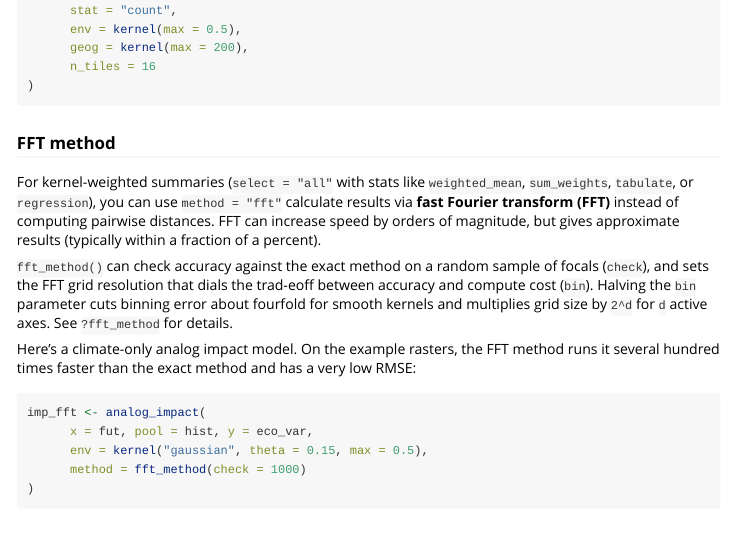
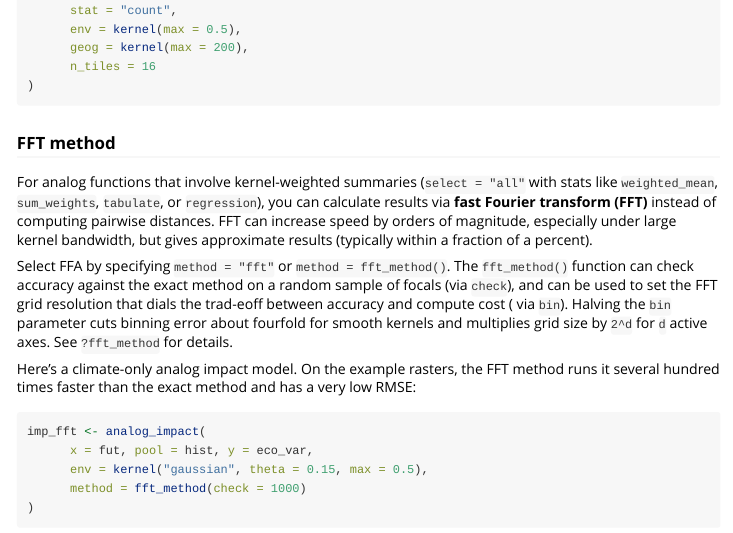
Before and after one commit to matthewkling/analogs, an R Markdown document (vignettes-raw/analogs.Rmd): the page in a window 1100 px wide, from 12010 px down. Rendered offline with R 4.5, knitr and Pandoc, with nearby package versions; some code elsewhere in the file could not run offline.

Commit message:
FFT documentation

```diff
--- a/vignettes-raw/analogs.Rmd
+++ b/vignettes-raw/analogs.Rmd
@@ -400,9 +400,9 @@ result <- tiled_analog_search(
 
 ### FFT method
 
-For kernel-weighted summaries (`select = "all"` with stats like `weighted_mean`, `sum_weights`, `tabulate`, or `regression`), you can use `method = "fft"` calculate results via **fast Fourier transform (FFT)** instead of computing pairwise distances. FFT can increase speed by orders of magnitude, but gives approximate results (typically within a fraction of a percent).
+For analog functions that involve kernel-weighted summaries (`select = "all"` with stats like `weighted_mean`, `sum_weights`, `tabulate`, or `regression`), you can calculate results via **fast Fourier transform (FFT)** instead of computing pairwise distances. FFT can increase speed by orders of magnitude, especially under large kernel bandwidth, but gives approximate results (typically within a fraction of a percent).
 
-`fft_method()` can check accuracy against the exact method on a random sample of focals (`check`), and sets the FFT grid resolution that dials the trad-eoff between accuracy and compute cost (`bin`). Halving the `bin` parameter cuts binning error about fourfold for smooth kernels and multiplies grid size by `2^d` for `d` active axes. See `?fft_method` for details.
+Select FFA by specifying `method = "fft"` or `method = fft_method()`. The `fft_method()` function can check accuracy against the exact method on a random sample of focals (via `check`), and can be used to set the FFT grid resolution that dials the trad-eoff between accuracy and compute cost ( via `bin`). Halving the `bin` parameter cuts binning error about fourfold for smooth kernels and multiplies grid size by `2^d` for `d` active axes. See `?fft_method` for details.
 
 Here's a climate-only analog impact model. On the example rasters, the FFT method runs it several hundred times faster than the exact method and has a very low RMSE:
 
```
Also changed, not shown: R/analog_search.R (+10 -7 lines), R/fft.R (+18 -26 lines), README.Rmd (+1 -1 lines), README.md, vignettes-raw/analogs.Rmd (2 more changed lines), 6 other files.
